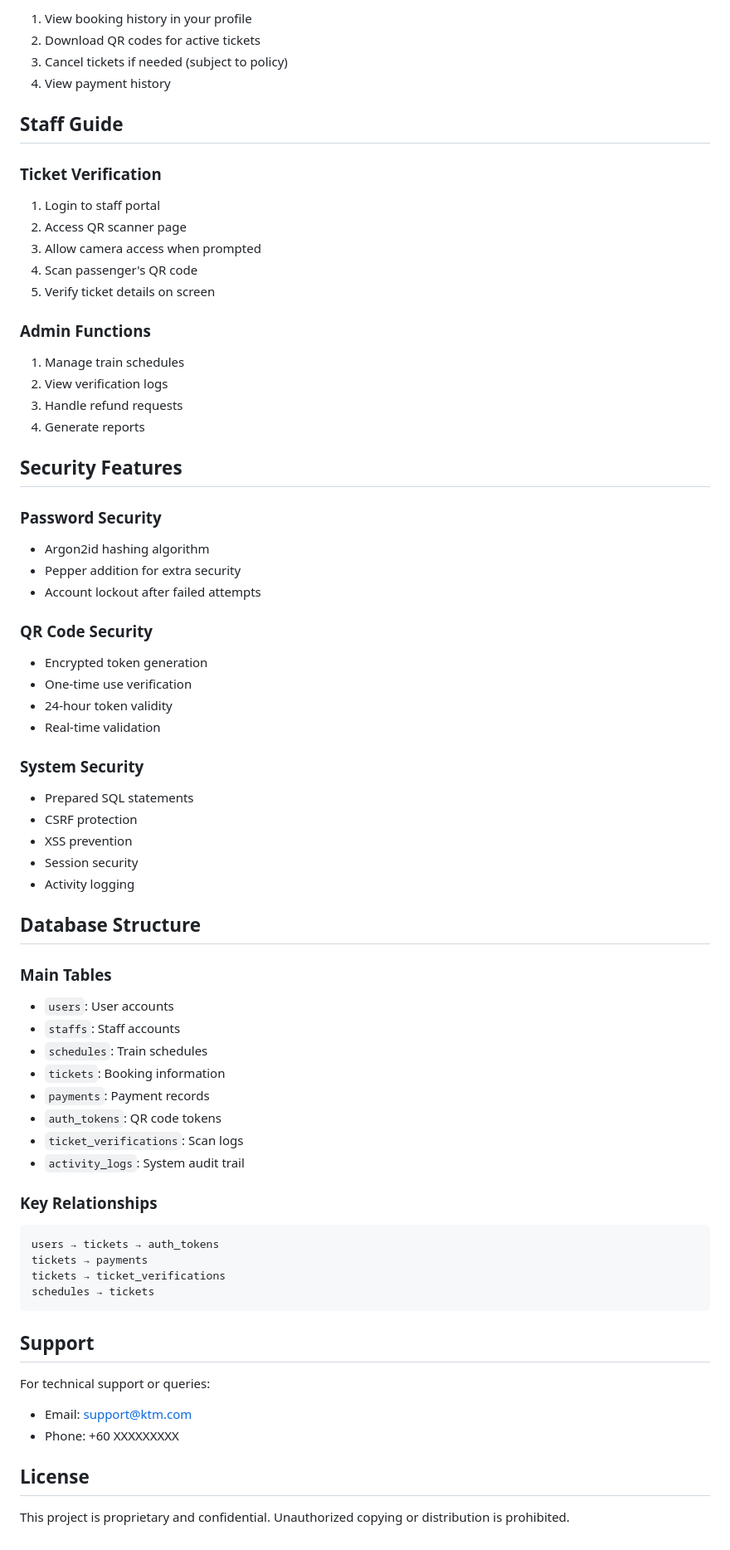
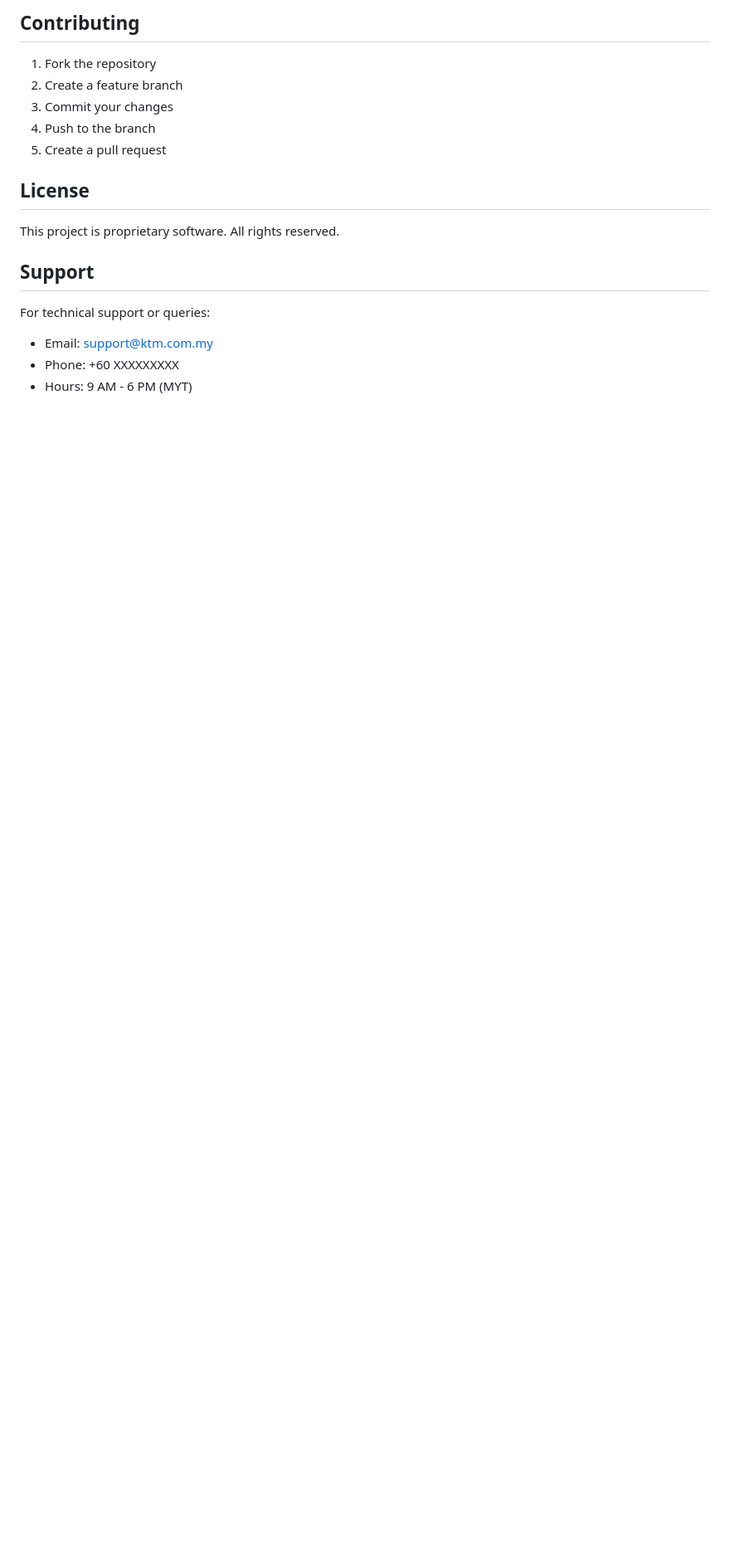
Before and after one commit to liftlobby/Railway-Ticketing-and-Reservation-System-for-KTM, a Markdown page: README.md, the part around one of its changes. Shown at 83% size. Drawn GitHub-style; blank space fills up the shorter version.

````diff
--- a/README.md
+++ b/README.md
@@ -130,72 +136,16 @@ KTM/
 
-1. View booking history in your profile
-2. Download QR codes for active tickets
-3. Cancel tickets if needed (subject to policy)
-4. View payment history
+## Contributing
+1. Fork the repository
+2. Create a feature branch
+3. Commit your changes
+4. Push to the branch
+5. Create a pull request
 
-## Staff Guide
-
-### Ticket Verification
-
-1. Login to staff portal
-2. Access QR scanner page
-3. Allow camera access when prompted
-4. Scan passenger's QR code
-5. Verify ticket details on screen
-
-### Admin Functions
-
-1. Manage train schedules
-2. View verification logs
-3. Handle refund requests
-4. Generate reports
-
-## Security Features
-
-### Password Security
-- Argon2id hashing algorithm
-- Pepper addition for extra security
-- Account lockout after failed attempts
-
-### QR Code Security
-- Encrypted token generation
-- One-time use verification
-- 24-hour token validity
-- Real-time validation
-
-### System Security
-- Prepared SQL statements
-- CSRF protection
-- XSS prevention
-- Session security
-- Activity logging
-
-## Database Structure
-
-### Main Tables
-- `users`: User accounts
-- `staffs`: Staff accounts
-- `schedules`: Train schedules
-- `tickets`: Booking information
-- `payments`: Payment records
-- `auth_tokens`: QR code tokens
-- `ticket_verifications`: Scan logs
-- `activity_logs`: System audit trail
-
-### Key Relationships
-```
-users → tickets → auth_tokens
-tickets → payments
-tickets → ticket_verifications
-schedules → tickets
-```
+## License
+This project is proprietary software. All rights reserved.
 
 ## Support
-
 For technical support or queries:
-- Email: support@ktm.com
+- Email: support@ktm.com.my
 - Phone: +60 XXXXXXXXX
-
-## License
-
-This project is proprietary and confidential. Unauthorized copying or distribution is prohibited.
+- Hours: 9 AM - 6 PM (MYT)
````
Also changed, not shown: other parts of README.md (+100 -94 lines).
